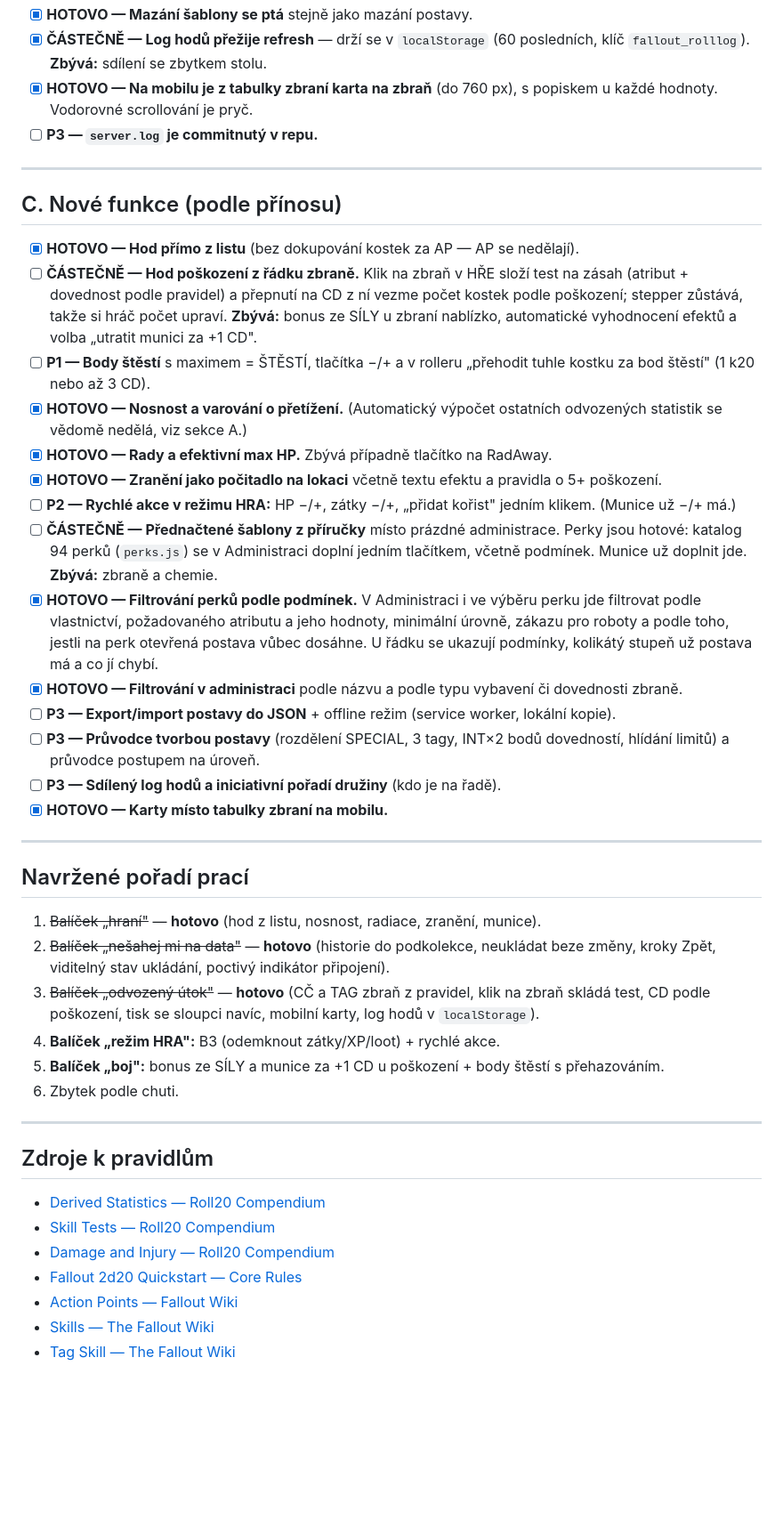
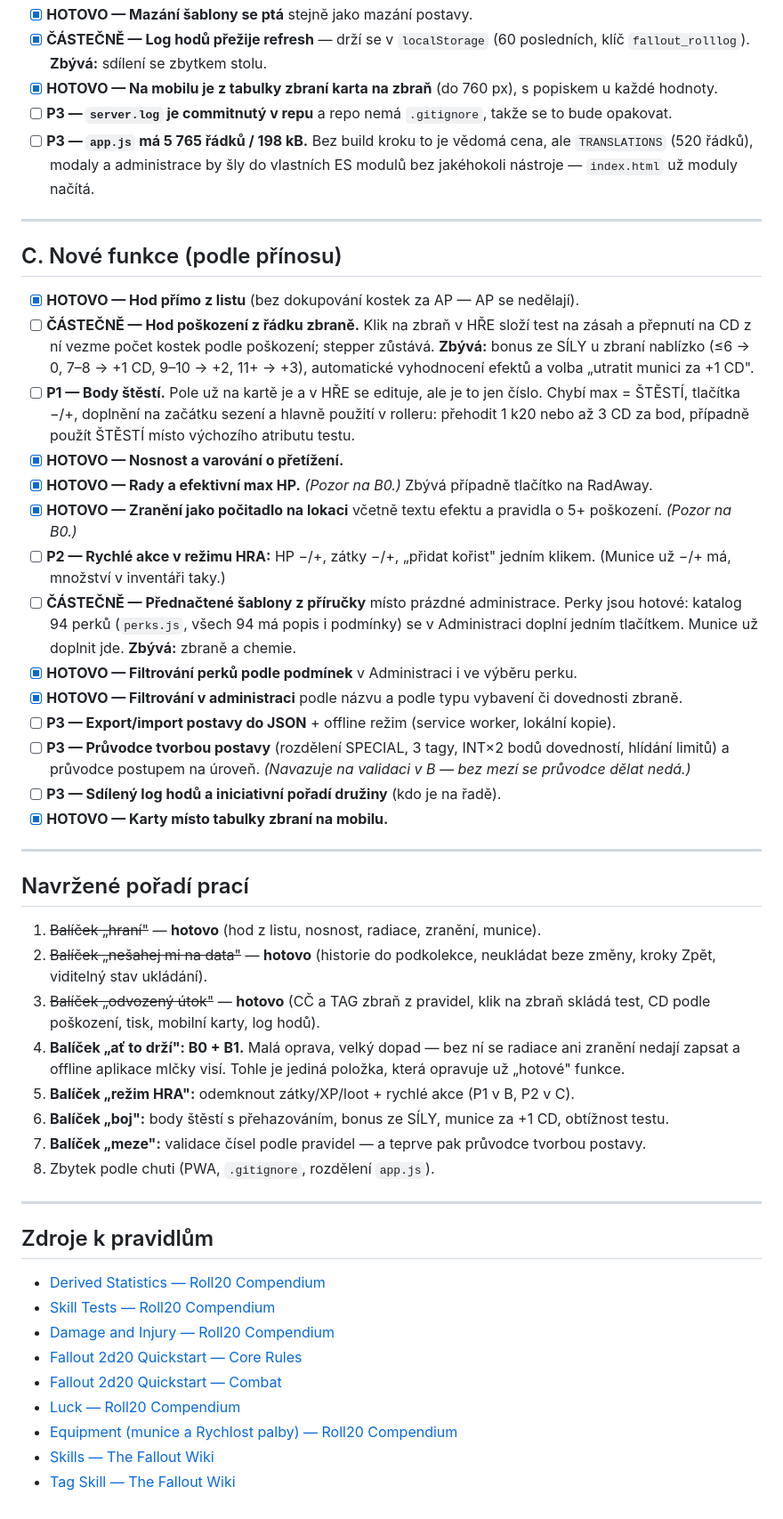
Before and after one commit to etCharion/fallout, a Markdown page: TODO.md, the part around one of its changes. Shown at 89% size. Drawn GitHub-style; blank space fills up the shorter version.

```diff
--- a/TODO.md
+++ b/TODO.md
@@ -52,24 +107,27 @@ Legenda priorit: **P1** = poznáš při každé session · **P2** = vadí, ale d
 - [x] **HOTOVO — Mazání šablony se ptá** stejně jako mazání postavy.
 - [x] **ČÁSTEČNĚ — Log hodů přežije refresh** — drží se v `localStorage` (60 posledních, klíč `fallout_rolllog`). **Zbývá:** sdílení se zbytkem stolu.
-- [x] **HOTOVO — Na mobilu je z tabulky zbraní karta na zbraň** (do 760 px), s popiskem u každé hodnoty. Vodorovné scrollování je pryč.
-- [ ] **P3 — `server.log` je commitnutý v repu.**
+- [x] **HOTOVO — Na mobilu je z tabulky zbraní karta na zbraň** (do 760 px), s popiskem u každé hodnoty.
+- [ ] **P3 — `server.log` je commitnutý v repu** a repo nemá `.gitignore`, takže se to bude opakovat.
+- [ ] **P3 — `app.js` má 5 765 řádků / 198 kB.** Bez build kroku to je vědomá cena, ale
+  `TRANSLATIONS` (520 řádků), modaly a administrace by šly do vlastních ES modulů bez
+  jakéhokoli nástroje — `index.html` už moduly načítá.
 
 ---
 
 ## C. Nové funkce (podle přínosu)
 
 - [x] **HOTOVO — Hod přímo z listu** (bez dokupování kostek za AP — AP se nedělají).
-- [ ] **ČÁSTEČNĚ — Hod poškození z řádku zbraně.** Klik na zbraň v HŘE složí test na zásah (atribut + dovednost podle pravidel) a přepnutí na CD z ní vezme počet kostek podle poškození; stepper zůstává, takže si hráč počet upraví. **Zbývá:** bonus ze SÍLY u zbraní nablízko, automatické vyhodnocení efektů a volba „utratit munici za +1 CD".
-- [ ] **P1 — Body štěstí** s maximem = ŠTĚSTÍ, tlačítka −/+ a v rolleru „přehodit tuhle kostku za bod štěstí" (1 k20 nebo až 3 CD).
-- [x] **HOTOVO — Nosnost a varování o přetížení.** (Automatický výpočet ostatních odvozených statistik se vědomě nedělá, viz sekce A.)
-- [x] **HOTOVO — Rady a efektivní max HP.** Zbývá případně tlačítko na RadAway.
-- [x] **HOTOVO — Zranění jako počitadlo na lokaci** včetně textu efektu a pravidla o 5+ poškození.
-- [ ] **P2 — Rychlé akce v režimu HRA:** HP −/+, zátky −/+, „přidat kořist" jedním klikem. (Munice už −/+ má.)
-- [ ] **ČÁSTEČNĚ — Přednačtené šablony z příručky** místo prázdné administrace. Perky jsou hotové: katalog 94 perků (`perks.js`) se v Administraci doplní jedním tlačítkem, včetně podmínek. Munice už doplnit jde. **Zbývá:** zbraně a chemie.
-- [x] **HOTOVO — Filtrování perků podle podmínek.** V Administraci i ve výběru perku jde filtrovat podle vlastnictví, požadovaného atributu a jeho hodnoty, minimální úrovně, zákazu pro roboty a podle toho, jestli na perk otevřená postava vůbec dosáhne. U řádku se ukazují podmínky, kolikátý stupeň už postava má a co jí chybí.
+- [ ] **ČÁSTEČNĚ — Hod poškození z řádku zbraně.** Klik na zbraň v HŘE složí test na zásah a přepnutí na CD z ní vezme počet kostek podle poškození; stepper zůstává. **Zbývá:** bonus ze SÍLY u zbraní nablízko (≤6 → 0, 7–8 → +1 CD, 9–10 → +2, 11+ → +3), automatické vyhodnocení efektů a volba „utratit munici za +1 CD".
+- [ ] **P1 — Body štěstí.** Pole už na kartě je a v HŘE se edituje, ale je to jen číslo. Chybí max = ŠTĚSTÍ, tlačítka −/+, doplnění na začátku sezení a hlavně použití v rolleru: přehodit 1 k20 nebo až 3 CD za bod, případně použít ŠTĚSTÍ místo výchozího atributu testu.
+- [x] **HOTOVO — Nosnost a varování o přetížení.**
+- [x] **HOTOVO — Rady a efektivní max HP.** *(Pozor na B0.)* Zbývá případně tlačítko na RadAway.
+- [x] **HOTOVO — Zranění jako počitadlo na lokaci** včetně textu efektu a pravidla o 5+ poškození. *(Pozor na B0.)*
+- [ ] **P2 — Rychlé akce v režimu HRA:** HP −/+, zátky −/+, „přidat kořist" jedním klikem. (Munice už −/+ má, množství v inventáři taky.)
+- [ ] **ČÁSTEČNĚ — Přednačtené šablony z příručky** místo prázdné administrace. Perky jsou hotové: katalog 94 perků (`perks.js`, všech 94 má popis i podmínky) se v Administraci doplní jedním tlačítkem. Munice už doplnit jde. **Zbývá:** zbraně a chemie.
+- [x] **HOTOVO — Filtrování perků podle podmínek** v Administraci i ve výběru perku.
 - [x] **HOTOVO — Filtrování v administraci** podle názvu a podle typu vybavení či dovednosti zbraně.
 - [ ] **P3 — Export/import postavy do JSON** + offline režim (service worker, lokální kopie).
-- [ ] **P3 — Průvodce tvorbou postavy** (rozdělení SPECIAL, 3 tagy, INT×2 bodů dovedností, hlídání limitů) a průvodce postupem na úroveň.
+- [ ] **P3 — Průvodce tvorbou postavy** (rozdělení SPECIAL, 3 tagy, INT×2 bodů dovedností, hlídání limitů) a průvodce postupem na úroveň. *(Navazuje na validaci v B — bez mezí se průvodce dělat nedá.)*
 - [ ] **P3 — Sdílený log hodů a iniciativní pořadí družiny** (kdo je na řadě).
 - [x] **HOTOVO — Karty místo tabulky zbraní na mobilu.**
 
@@ -78,11 +136,13 @@ Legenda priorit: **P1** = poznáš při každé session · **P2** = vadí, ale d
 ## Navržené pořadí prací
 
 1. ~~Balíček „hraní"~~ — **hotovo** (hod z listu, nosnost, radiace, zranění, munice).
-2. ~~Balíček „nešahej mi na data"~~ — **hotovo** (historie do podkolekce, neukládat beze změny, kroky Zpět, viditelný stav ukládání, poctivý indikátor připojení).
-3. ~~Balíček „odvozený útok"~~ — **hotovo** (CČ a TAG zbraň z pravidel, klik na zbraň skládá test, CD podle poškození, tisk se sloupci navíc, mobilní karty, log hodů v `localStorage`).
-4. **Balíček „režim HRA":** B3 (odemknout zátky/XP/loot) + rychlé akce.
-5. **Balíček „boj":** bonus ze SÍLY a munice za +1 CD u poškození + body štěstí s přehazováním.
-6. Zbytek podle chuti.
+2. ~~Balíček „nešahej mi na data"~~ — **hotovo** (historie do podkolekce, neukládat beze změny, kroky Zpět, viditelný stav ukládání).
+3. ~~Balíček „odvozený útok"~~ — **hotovo** (CČ a TAG zbraň z pravidel, klik na zbraň skládá test, CD podle poškození, tisk, mobilní karty, log hodů).
+4. **Balíček „ať to drží": B0 + B1.** Malá oprava, velký dopad — bez ní se radiace ani zranění nedají zapsat a offline aplikace mlčky visí. Tohle je jediná položka, která opravuje už „hotové" funkce.
+5. **Balíček „režim HRA":** odemknout zátky/XP/loot + rychlé akce (P1 v B, P2 v C).
+6. **Balíček „boj":** body štěstí s přehazováním, bonus ze SÍLY, munice za +1 CD, obtížnost testu.
+7. **Balíček „meze":** validace čísel podle pravidel — a teprve pak průvodce tvorbou postavy.
+8. Zbytek podle chuti (PWA, `.gitignore`, rozdělení `app.js`).
 
 ---
 
@@ -92,6 +152,8 @@ Legenda priorit: **P1** = poznáš při každé session · **P2** = vadí, ale d
 - [Skill Tests — Roll20 Compendium](https://roll20.net/compendium/fallout/Skill%20Tests)
 - [Damage and Injury — Roll20 Compendium](https://roll20.net/compendium/fallout/Damage%20and%20Injury)
 - [Fallout 2d20 Quickstart — Core Rules](https://www.fantasygrounds.com/library/falloutrpg/fallout-2d20-quickstart/chapter-one-core-rules/)
-- [Action Points — Fallout Wiki](https://fallout.fandom.com/wiki/Action_Points_(Fallout:_The_Roleplaying_Game))
+- [Fallout 2d20 Quickstart — Combat](https://www.fantasygrounds.com/library/falloutrpg/fallout-2d20-quickstart/chapter-two-combat)
+- [Luck — Roll20 Compendium](https://roll20.net/compendium/fallout/Luck)
+- [Equipment (munice a Rychlost palby) — Roll20 Compendium](https://roll20.net/compendium/fallout/Equipment)
 - [Skills — The Fallout Wiki](https://fallout.wiki/wiki/Fallout:_The_Roleplaying_Game_Skills)
 - [Tag Skill — The Fallout Wiki](https://fallout.wiki/wiki/Tag_Skill_(Fallout:_The_Roleplaying_Game))
```
Also changed, not shown: other parts of TODO.md (+78 -23 lines).
